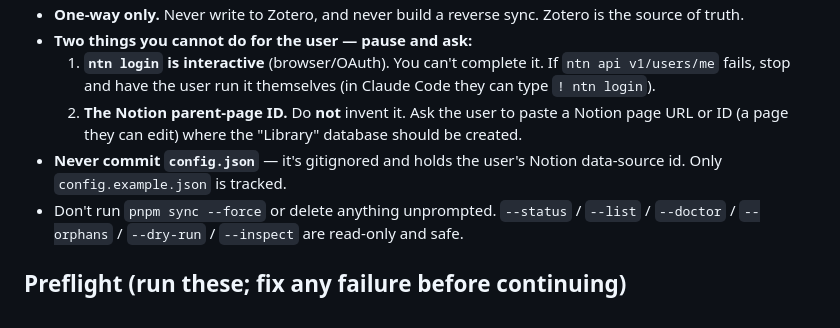
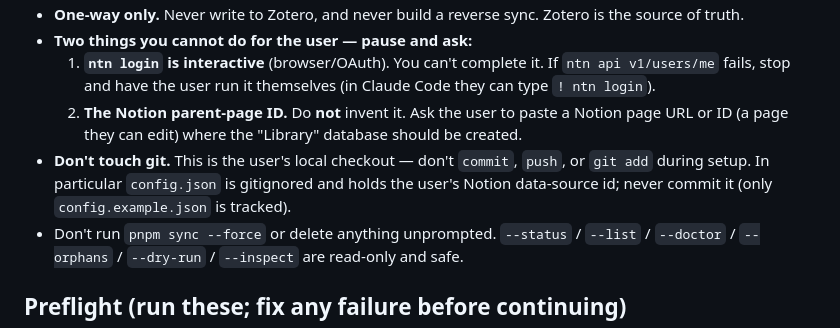
Before and after one commit to BrooksC02/ntncite, a Markdown page: AGENTS.md, the part around one of its changes. Drawn GitHub-style.

```diff
--- a/AGENTS.md
+++ b/AGENTS.md
@@ -27,8 +27,9 @@ is no token to manage.
      fails, stop and have the user run it themselves (in Claude Code they can type `! ntn login`).
   2. **The Notion parent-page ID.** Do **not** invent it. Ask the user to paste a Notion page URL or
      ID (a page they can edit) where the "Library" database should be created.
-- **Never commit `config.json`** — it's gitignored and holds the user's Notion data-source id. Only
-  `config.example.json` is tracked.
+- **Don't touch git.** This is the user's local checkout — don't `commit`, `push`, or `git add` during
+  setup. In particular `config.json` is gitignored and holds the user's Notion data-source id; never commit
+  it (only `config.example.json` is tracked).
 - Don't run `pnpm sync --force` or delete anything unprompted. `--status` / `--list` / `--doctor` /
   `--orphans` / `--dry-run` / `--inspect` are read-only and safe.
 
```
Also changed, not shown: other parts of AGENTS.md (+38 -5 lines).
